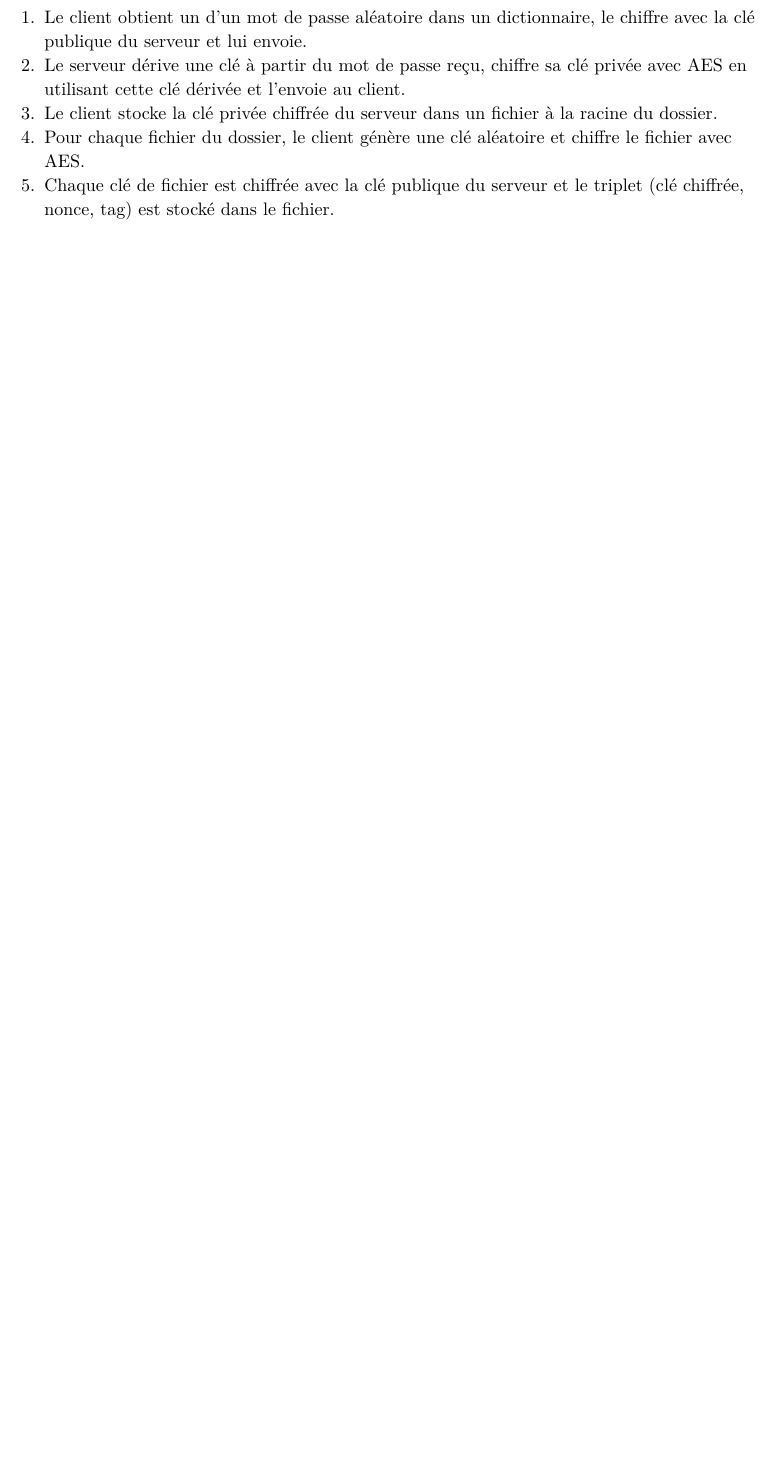
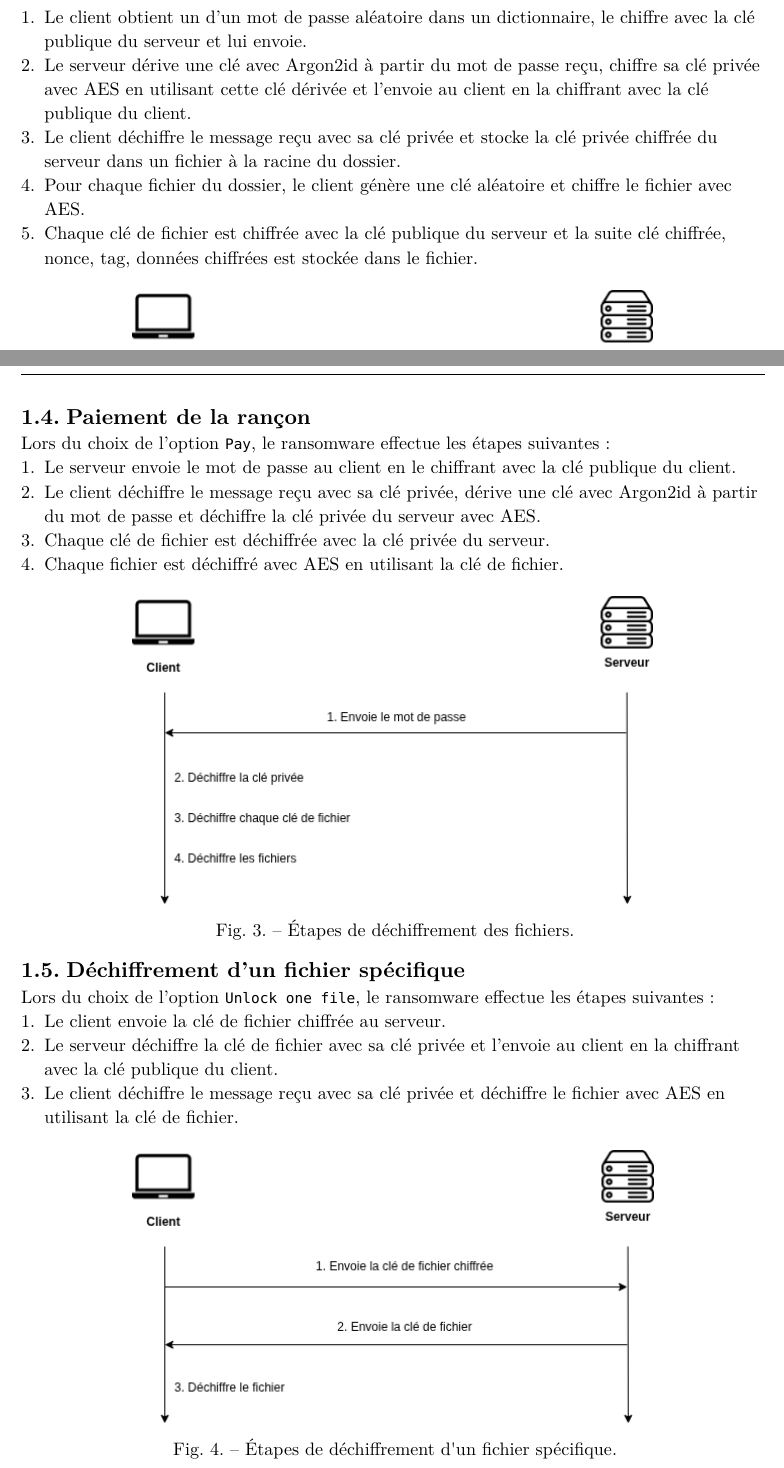
Before and after one commit to dylanramos/post-quantum-ransomware, a Typst document (docs/main.typ): part of page 3 of 3 before the commit and two parts of pages 3 and 4 of 4 after it, the two joined at a grey line, cut so that both start at the same text, the shorter picture padded with empty space. The pictures show the PDF file docs/main.pdf that the author committed with the source.

Commit message:
Update report

```diff
--- a/docs/main.typ
+++ b/docs/main.typ
@@ -99,3 +99,5 @@ Le client et le serveur possèdent chacun une paire de clés publique/privée g
 
 Lors du choix de l'option `Encrypt`, le ransomware effectue les étapes suivantes :
 + Le client obtient un d'un mot de passe aléatoire dans un dictionnaire, le chiffre avec la clé publique du serveur et lui envoie.
++ Le serveur dérive une clé avec Argon2id à partir du mot de passe reçu, chiffre sa clé privée avec AES en utilisant cette clé dérivée et l'envoie au client en la chiffrant avec la clé publique du client.
++ Le client déchiffre le message reçu avec sa clé privée et stocke la clé privée chiffrée du serveur dans un fichier à la racine du dossier.
@@ -104,14 +104,14 @@ Lors du choix de l'option `Encrypt`, le ransomware effectue les étapes suivante
 + Pour chaque fichier du dossier, le client génère une clé aléatoire et chiffre le fichier avec AES.
-+ Chaque clé de fichier est chiffrée avec la clé publique du serveur et le triplet (clé chiffrée, nonce, tag) est stocké dans le fichier.
++ Chaque clé de fichier est chiffrée avec la clé publique du serveur et la suite clé chiffrée, nonce, tag, données chiffrées est stockée dans le fichier.
 
 #figure(
   image("img/01-encryption.png", width: 70%),
-  caption: "Étapes de chiffrement des fichiers."
+  caption: "Étapes de chiffrement des fichiers.",
 )
 
 #figure(
   image("img/02-tree.png", width: 50%),
-  caption: "Structure du dossier après chiffrement."
+  caption: "Structure du dossier après chiffrement.",
 )
 
 Le fichier de la clé privée est structuré de la manière suivante :
@@ -121,3 +121,28 @@ Le fichier de la clé privée est structuré de la manière suivante :
 Les fichiers chiffrés de l'utilisateur sont structurés de la manière suivante :
 
 `clé de fichier chiffrée || nonce || tag || données chiffrées`
+
+== Paiement de la rançon
+
+Lors du choix de l'option `Pay`, le ransomware effectue les étapes suivantes :
++ Le serveur envoie le mot de passe au client en le chiffrant avec la clé publique du client.
++ Le client déchiffre le message reçu avec sa clé privée, dérive une clé avec Argon2id à partir du mot de passe et déchiffre la clé privée du serveur avec AES.
++ Chaque clé de fichier est déchiffrée avec la clé privée du serveur.
++ Chaque fichier est déchiffré avec AES en utilisant la clé de fichier.
+
+#figure(
+  image("img/03-decryption.png", width: 70%),
+  caption: "Étapes de déchiffrement des fichiers.",
+)
+
+== Déchiffrement d'un fichier spécifique
+
+Lors du choix de l'option `Unlock one file`, le ransomware effectue les étapes suivantes :
++ Le client envoie la clé de fichier chiffrée au serveur.
++ Le serveur déchiffre la clé de fichier avec sa clé privée et l'envoie au client en la chiffrant avec la clé publique du client.
++ Le client déchiffre le message reçu avec sa clé privée et déchiffre le fichier avec AES en utilisant la clé de fichier.
+
+#figure(
+  image("img/04-decrypt-one-file.png", width: 70%),
+  caption: "Étapes de déchiffrement d'un fichier spécifique.",
+)
```
Also changed, not shown: docs/img/03-decryption.png (added), docs/img/04-decrypt-one-file.png (added), docs/main.pdf, docs/main.typ (6 more changed lines).
